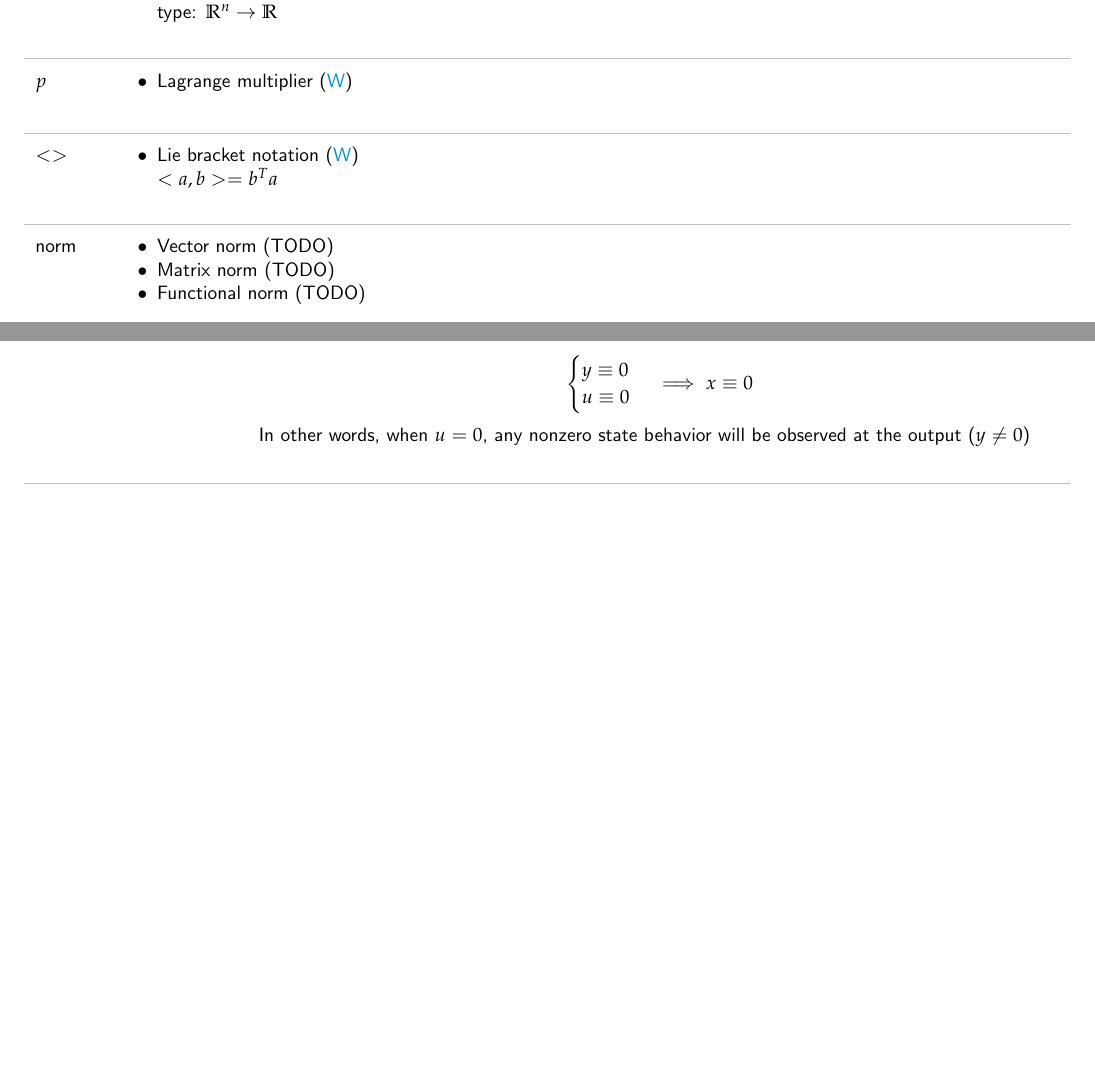
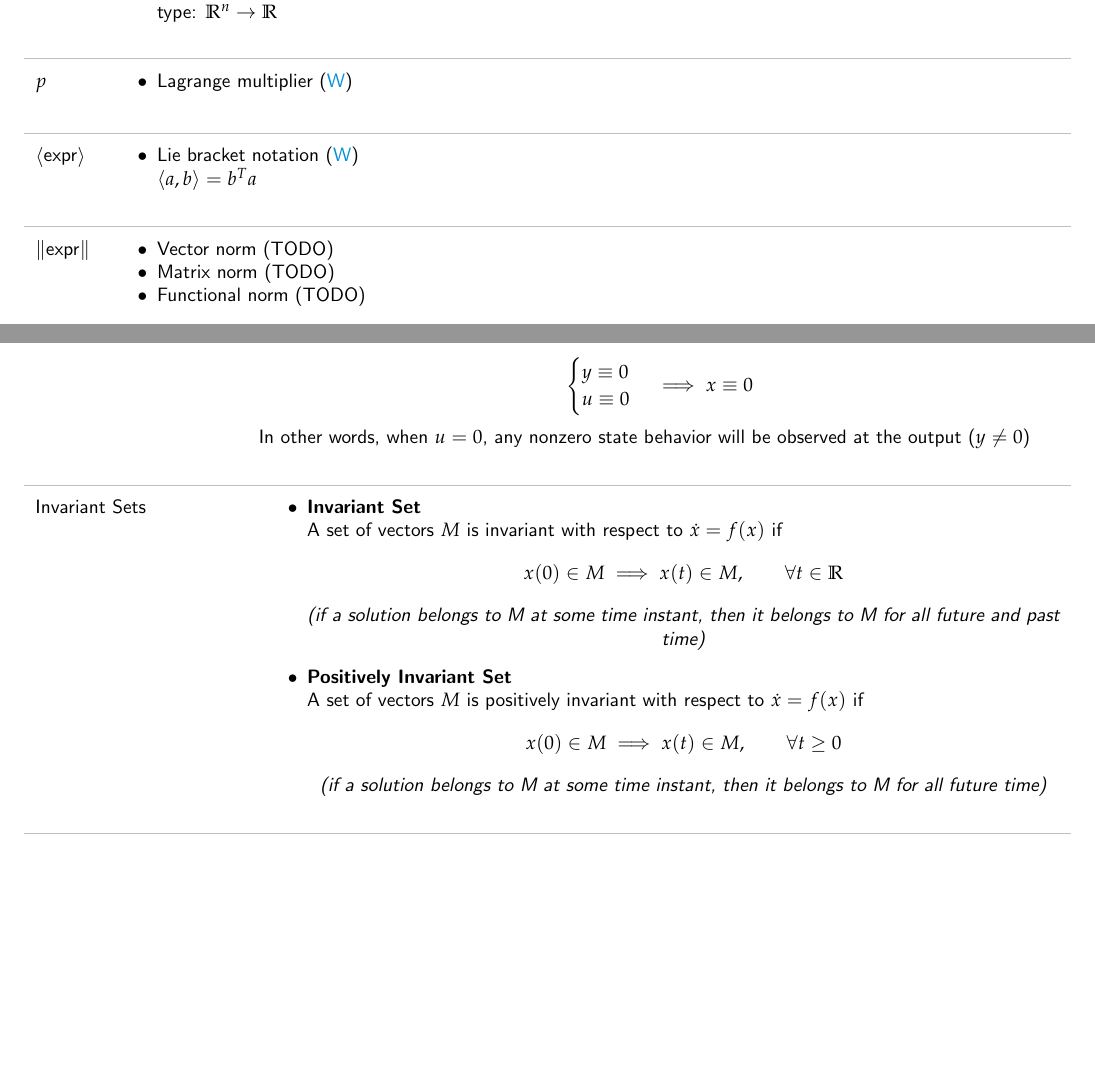
Before and after one commit to m516/Controls-Notes, a LaTeX document (main.tex, which reads symbols.tex, terms.tex): two parts of pages 2 and 5 of 5, joined at a grey line, cut so that both start at the same text, the shorter picture padded with empty space. Compiled offline with pdfLaTeX.

Commit message:
Updates from Overleaf

```diff
--- a/symbols.tex
+++ b/symbols.tex
@@ -122,10 +122,10 @@ The del operator, which represents one of many long but similar operators on a v
 
 
 
-\entry{$< >$}{
+\entry{$\left<\text{expr}\right>$}{
 \begin{itemize}
     \item Lie bracket notation (\href{https://en.wikipedia.org/wiki/Lie_bracket_of_vector_fields}{W}) \\
-            $ <a, b> = b^T a $
+            $\left<a, b\right> = b^T a$
 
 
 \end{itemize}
@@ -134,7 +134,7 @@ The del operator, which represents one of many long but similar operators on a v
 
 
 
-\entry{norm}{
+\entry{$\left\Vert\text{expr}\right\Vert$}{
 \begin{itemize}
     \item Vector norm (TODO)
     \item Matrix norm (TODO)
--- a/terms.tex
+++ b/terms.tex
@@ -213,3 +213,35 @@ The negative real components of the eigenvalues of the matrix represent negative
 
     In other words, when $u=0$, any nonzero state behavior will be observed at the output ($y\neq0$)
 }
+
+
+
+
+
+
+\entry{
+    Invariant Sets
+}{
+\begin{itemize}
+    \item \textbf{Invariant Set} \\
+    A set of vectors $M$ is invariant with respect to $\dot{x} = f(x)$ if
+    \[
+    x(0) \in M \implies x(t) \in M, \qquad \forall t \in \mathbb{R}
+    \]
+    \begin{center}
+        \emph{(if a solution belongs to M at some time instant, then it belongs to M for
+all future and past time)}
+    \end{center}
+
+    \item \textbf{Positively Invariant Set} \\
+    A set of vectors $M$ is positively invariant with respect to $\dot{x} = f(x)$ if
+    \[
+    x(0) \in M \implies x(t) \in M, \qquad \forall t \geq 0
+    \]
+    \begin{center}
+        \emph{(if a solution belongs to M at some time instant, then it belongs to M for
+all future time)}
+    \end{center}
+
+\end{itemize}
+}
```
